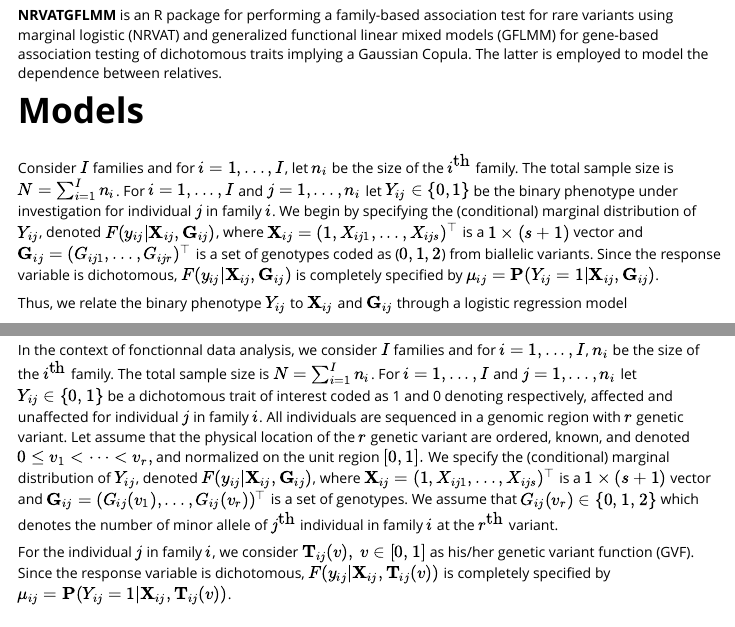
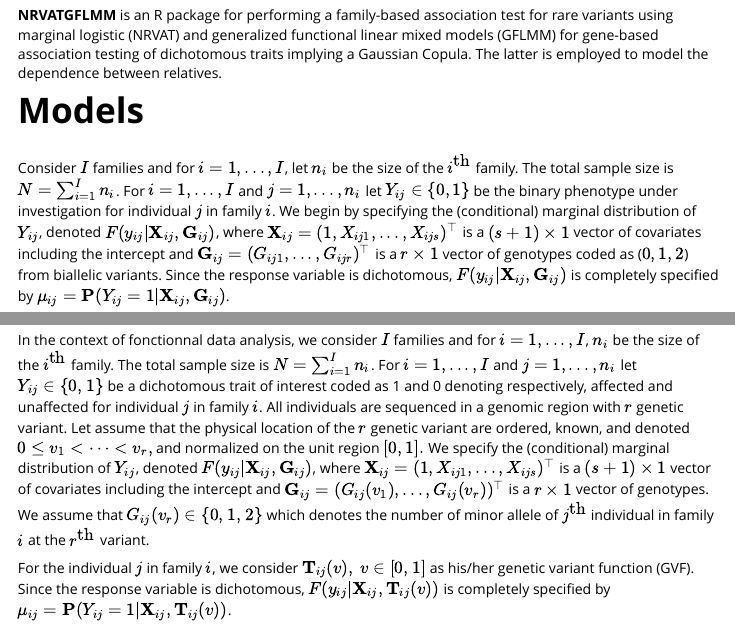
Before and after one commit to houssoudossa/NRVATGFLMM, an R Markdown document (vignettes/NRVATGFLMM.Rmd): the page in a window 1100 px wide, from 170 px down, and a second part further down, joined at a grey line. Rendered offline with R 4.5, knitr and Pandoc, with nearby package versions; long lines of code are wrapped.

Commit message:
Update NRVATGFLMM.Rmd

```diff
--- a/vignettes/NRVATGFLMM.Rmd
+++ b/vignettes/NRVATGFLMM.Rmd
@@ -26,8 +26,7 @@
 
 # Models
 Consider $I$ families and for $i=1,...,I$, let $n_i$ be the size of the $i^{\mbox{th}}$ family. The total sample size is $N=\sum_{i=1}^I n_i$. For $i=1,...,I$ and $j=1,...,n_i$ let $Y_{ij} \in \{0,1\}$ be the binary phenotype under investigation for individual $j$ in family $i$. We begin by specifying the (conditional) marginal distribution of $Y_{ij}$, denoted $F(y_{ij}|\mathbf{X}_{ij}, \mathbf{G}_{ij})$, where
-$\mathbf{X}_{ij}=(1,X_{ij1},...,X_{ijs})^\top$ is a $1 \times (s+1)$ vector and
-$\mathbf{G}_{ij}=(G_{ij1},...,G_{ijr})^\top$ is a set of genotypes coded as ($0,1,2$) from biallelic variants. Since the response variable is dichotomous, $F(y_{ij}|\mathbf{X}_{ij}, \mathbf{G}_{ij})$ is completely specified by
+$\mathbf{X}_{ij}=(1,X_{ij1},...,X_{ijs})^\top$ is a $(s+1) \times 1$  vector of covariates including the intercept and $\mathbf{G}_{ij}=(G_{ij1},...,G_{ijr})^\top$ is a $r \times 1$ vector of genotypes coded as ($0,1,2$) from biallelic variants. Since the response variable is dichotomous, $F(y_{ij}|\mathbf{X}_{ij}, \mathbf{G}_{ij})$ is completely specified by
 $\mu_{ij} = \mathbf{P}(Y_{ij}=1|\mathbf{X}_{ij},\mathbf{G}_{ij})$.
 
 Thus, we relate the binary phenotype $Y_{ij}$ to $\mathbf{X}_{ij}$ and $\mathbf{G}_{ij}$ through a logistic regression model
@@ -41,7 +40,7 @@
 where $\boldsymbol{\mu}_{i}=(\boldsymbol{\mu}_{i1},...,\boldsymbol{\mu}_{in_i})^\top$, $\mathbf{X}_{i}$ is a $n_i \times (s+1)$ matrix with the $j^\mbox{th}$ row equal to $\mathbf{X}_{ij}$ and $\mathbf{G}_{i}$ is a $n_i \times r$ matrix with the $j^\mbox{th}$ row equal to $\mathbf{G}_{ij}$. The logit was taken element-wise of the entries of $\boldsymbol{\mu}_{i}.$
 
 
-In the context of fonctionnal data analysis, we consider $I$ families and for $i=1,...,I$, $n_i$ be the size of the $i^{\mbox{th}}$ family. The total sample size is $N=\sum_{i=1}^I n_i$. For $i=1,...,I$ and $j=1,...,n_i$ let $Y_{ij} \in \{0,\hspace{0.03cm}1\}$ be a dichotomous trait of interest coded as 1 and 0 denoting respectively, affected and unaffected for individual $j$ in family $i$. All individuals are sequenced in a genomic region with $r$ genetic variant. Let assume that the physical location of the $r$ genetic variant are ordered, known, and denoted $0\leq v_1<\cdots<v_r,$ and normalized on the unit region $[0,\hspace{0.03cm}1].$ We specify the (conditional) marginal distribution of $Y_{ij}$, denoted $F(y_{ij}|\mathbf{X}_{ij}, \mathbf{G}_{ij})$, where $\mathbf{X}_{ij}=(1,X_{ij1},...,X_{ijs})^\top$ is a $1 \times (s+1)$ vector and $\mathbf{G}_{ij}=(G_{ij}(v_1),...,G_{ij}(v_r))^\top$ is a set of genotypes. We assume that $G_{ij}(v_r)\in \{0,\hspace{0.03cm}1,\hspace{0.03cm}2\}$ which denotes the number of minor allele of $j^{\mbox{th}}$ individual in family $i$ at the $r^{\mbox{th}}$ variant.
+In the context of fonctionnal data analysis, we consider $I$ families and for $i=1,...,I$, $n_i$ be the size of the $i^{\mbox{th}}$ family. The total sample size is $N=\sum_{i=1}^I n_i$. For $i=1,...,I$ and $j=1,...,n_i$ let $Y_{ij} \in \{0,\hspace{0.03cm}1\}$ be a dichotomous trait of interest coded as 1 and 0 denoting respectively, affected and unaffected for individual $j$ in family $i$. All individuals are sequenced in a genomic region with $r$ genetic variant. Let assume that the physical location of the $r$ genetic variant are ordered, known, and denoted $0\leq v_1<\cdots<v_r,$ and normalized on the unit region $[0,\hspace{0.03cm}1].$ We specify the (conditional) marginal distribution of $Y_{ij}$, denoted $F(y_{ij}|\mathbf{X}_{ij}, \mathbf{G}_{ij})$, where $\mathbf{X}_{ij}=(1,X_{ij1},...,X_{ijs})^\top$ is a $(s+1) \times 1$  vector of covariates including the intercept and  $\mathbf{G}_{ij}=(G_{ij}(v_1),...,G_{ij}(v_r))^\top$ is a $r \times 1$ vector of genotypes. We assume that $G_{ij}(v_r)\in \{0,\hspace{0.03cm}1,\hspace{0.03cm}2\}$ which denotes the number of minor allele of $j^{\mbox{th}}$ individual in family $i$ at the $r^{\mbox{th}}$ variant.
 
 \noindent For the individual $j$ in family $i$, we consider $\mathbf{T}_{ij}(v), \hspace{0.1cm}v\in [0,\hspace{0.03cm}1]$ as his/her genetic variant function (GVF). Since the response variable is dichotomous, $F(y_{ij}|\mathbf{X}_{ij}, \mathbf{T}_{ij}(v))$ is completely specified by $\mu_{ij} = \mathbf{P}(Y_{ij}=1|\mathbf{X}_{ij},\mathbf{T}_{ij}(v))$.
 
```
